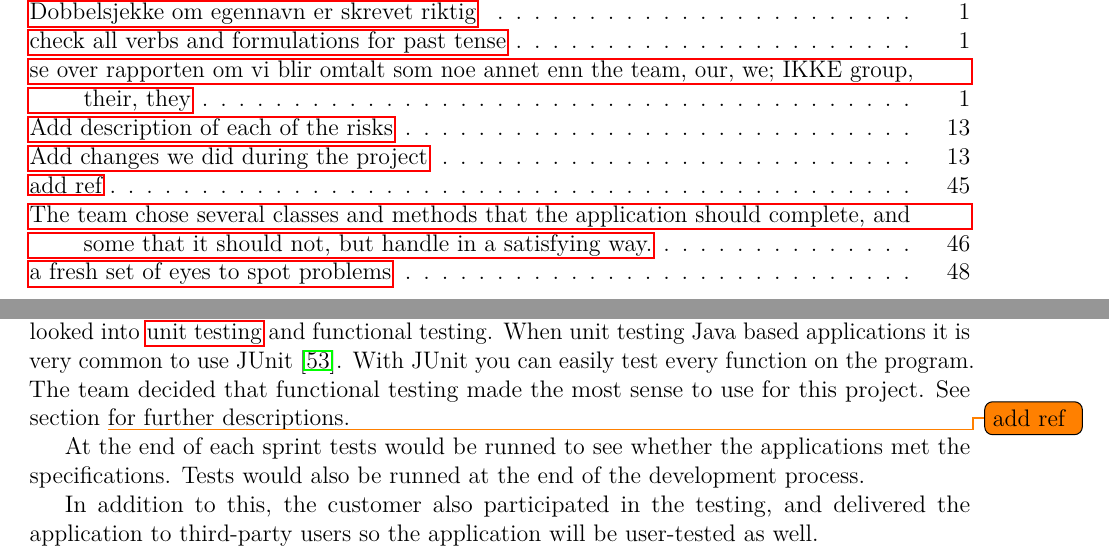
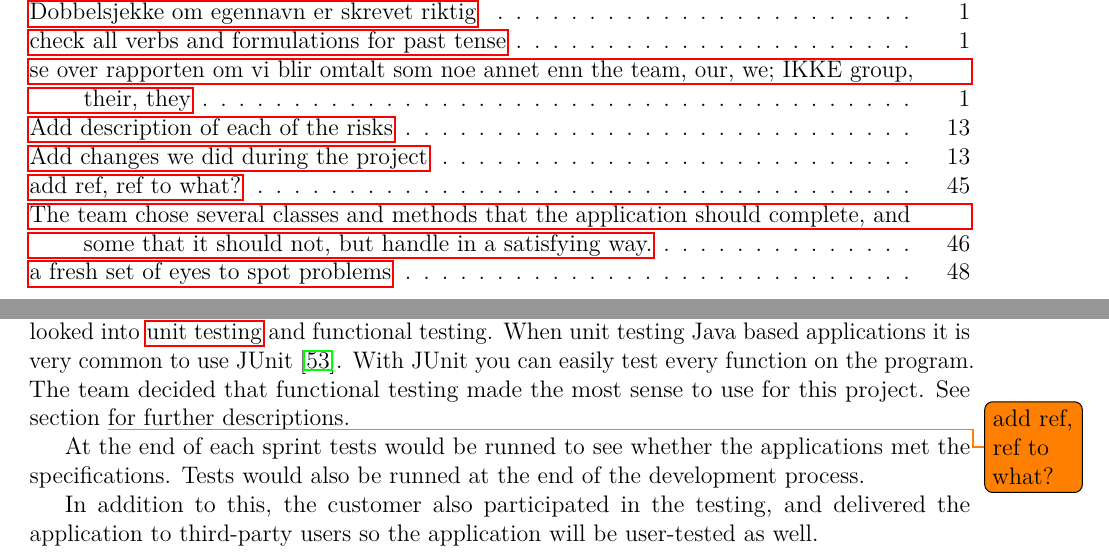
Before and after one commit to haavardlian/IT2901, a LaTeX thesis (report/rapport.tex, which reads report/ch/testing/testing.tex): two parts of pages 1 and 50 of 72, joined at a grey line, cut so that both start at the same text. Compiled offline with pdfLaTeX.

Commit message:
Changed the TODO

```diff
--- a/report/ch/testing/testing.tex
+++ b/report/ch/testing/testing.tex
@@ -4,7 +4,8 @@ In order to deliver a complete and functional product to the customer, it is par
 By running tests we increase system stability and robustness, which in turn increases the usability of the product.
 
 There are several approaches when it comes to testing of software systems. The team looked into \gls{unit} and functional testing.  When unit testing Java based applications it is very common to use JUnit~\cite{junit}.
-With JUnit you can easily test every function on the program. The team decided that functional testing made the most sense to use for this project. See section \todo{add ref} for further descriptions.
+With JUnit you can easily test every function on the program. The team decided that functional testing made the most sense to use for this project. See section \todo{add ref, ref to what?} for further descriptions.
+
 
 At the end of each sprint tests would be runned to see whether the applications met the specifications. Tests would also be runned at the end of the development process.
 
```
